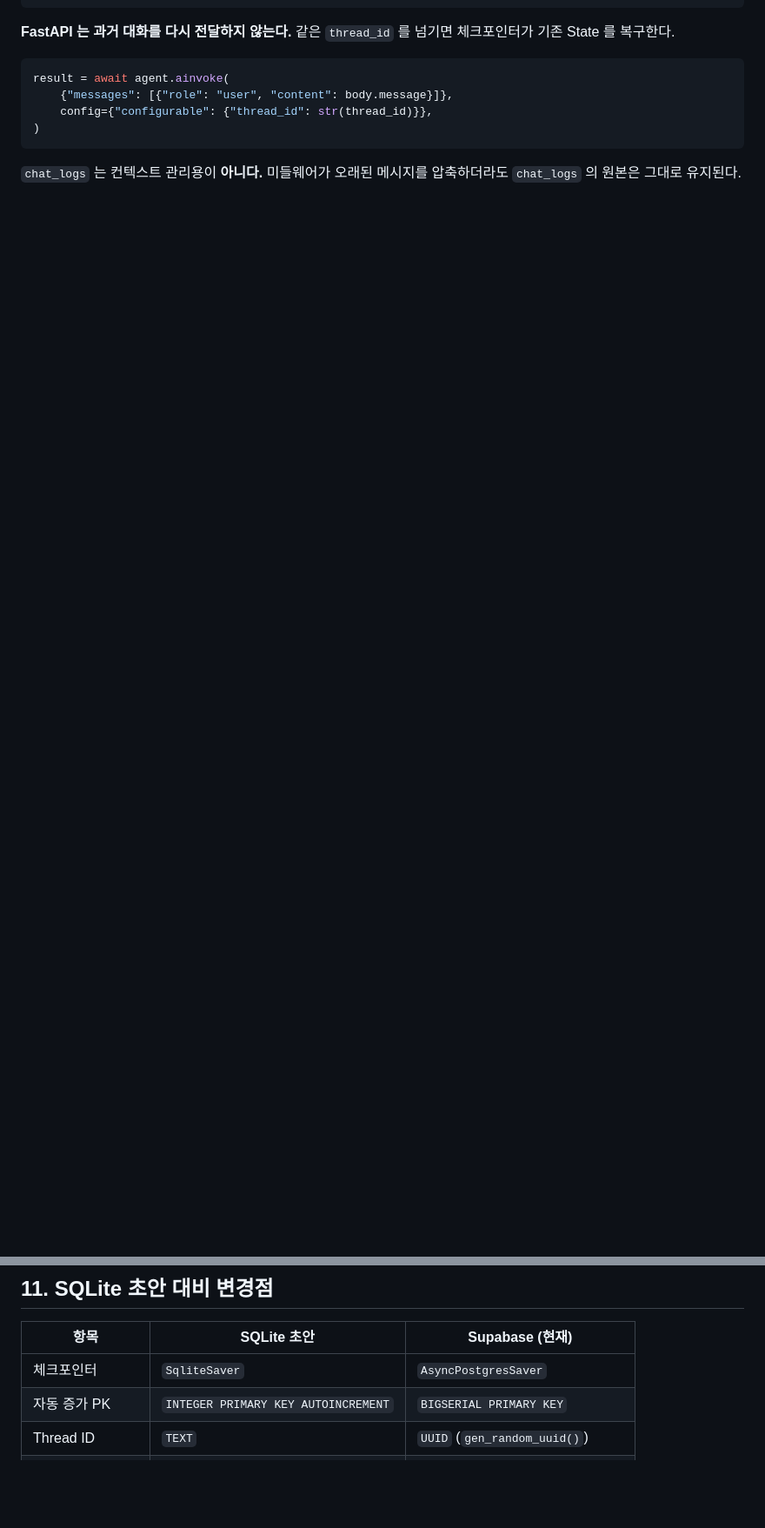
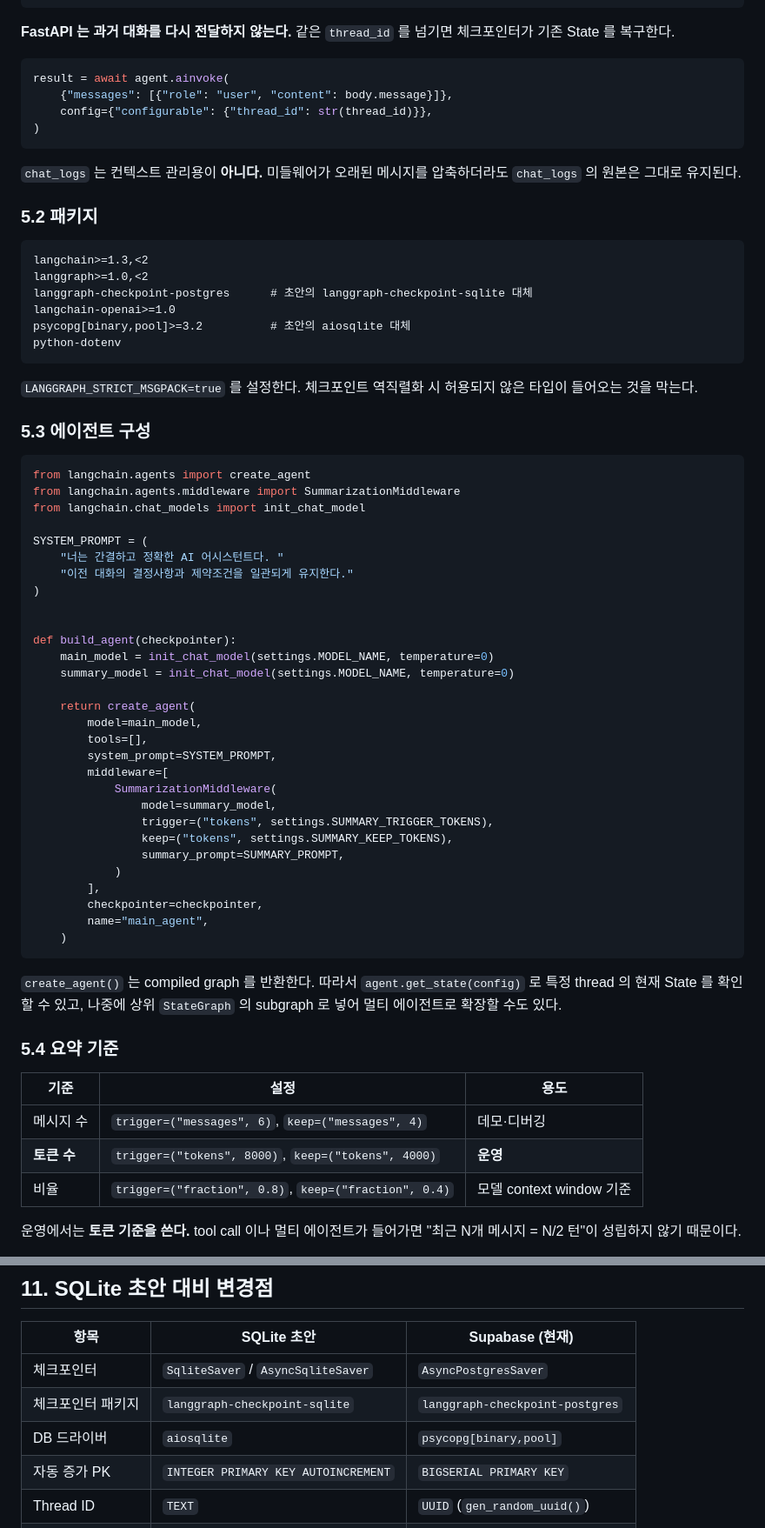
Before and after one commit to codyssey-ai/chatbot-api, a Markdown page: docs/API_SPEC.md, 2 parts joined by grey strips. Shown at 87% size. GitHub-like rendering; blank space fills up the shorter version.

````diff
--- a/docs/API_SPEC.md
+++ b/docs/API_SPEC.md
@@ -311,3 +313,67 @@ result = await agent.ainvoke(
 
 `chat_logs` 는 컨텍스트 관리용이 **아니다.** 미들웨어가 오래된 메시지를 압축하더라도
 `chat_logs` 의 원본은 그대로 유지된다.
+
+### 5.2 패키지
+
+```text
+langchain>=1.3,<2
+langgraph>=1.0,<2
+langgraph-checkpoint-postgres      # 초안의 langgraph-checkpoint-sqlite 대체
+langchain-openai>=1.0
+psycopg[binary,pool]>=3.2          # 초안의 aiosqlite 대체
+python-dotenv
+```
+
+`LANGGRAPH_STRICT_MSGPACK=true` 를 설정한다. 체크포인트 역직렬화 시 허용되지 않은
+타입이 들어오는 것을 막는다.
+
+### 5.3 에이전트 구성
+
+```python
+from langchain.agents import create_agent
+from langchain.agents.middleware import SummarizationMiddleware
+from langchain.chat_models import init_chat_model
+
+SYSTEM_PROMPT = (
+    "너는 간결하고 정확한 AI 어시스턴트다. "
+    "이전 대화의 결정사항과 제약조건을 일관되게 유지한다."
+)
+
+
+def build_agent(checkpointer):
+    main_model = init_chat_model(settings.MODEL_NAME, temperature=0)
+    summary_model = init_chat_model(settings.MODEL_NAME, temperature=0)
+
+    return create_agent(
+        model=main_model,
+        tools=[],
+        system_prompt=SYSTEM_PROMPT,
+        middleware=[
+            SummarizationMiddleware(
+                model=summary_model,
+                trigger=("tokens", settings.SUMMARY_TRIGGER_TOKENS),
+                keep=("tokens", settings.SUMMARY_KEEP_TOKENS),
+                summary_prompt=SUMMARY_PROMPT,
+            )
+        ],
+        checkpointer=checkpointer,
+        name="main_agent",
+    )
+```
+
+`create_agent()` 는 compiled graph 를 반환한다. 따라서 `agent.get_state(config)` 로
+특정 thread 의 현재 State 를 확인할 수 있고, 나중에 상위 `StateGraph` 의 subgraph 로
+넣어 멀티 에이전트로 확장할 수도 있다.
+
+### 5.4 요약 기준
+
+| 기준 | 설정 | 용도 |
+|---|---|---|
+| 메시지 수 | `trigger=("messages", 6)`, `keep=("messages", 4)` | 데모·디버깅 |
+| **토큰 수** | `trigger=("tokens", 8000)`, `keep=("tokens", 4000)` | **운영** |
+| 비율 | `trigger=("fraction", 0.8)`, `keep=("fraction", 0.4)` | 모델 context window 기준 |
+
+운영에서는 **토큰 기준을 쓴다.** tool call 이나 멀티 에이전트가 들어가면
+"최근 N개 메시지 = N/2 턴"이 성립하지 않기 때문이다.
+
@@ -571,7 +723,9 @@ Streamlit 은 인터랙션마다 스크립트를 위에서부터 재실행한다
 
 | 항목 | SQLite 초안 | Supabase (현재) |
 |---|---|---|
-| 체크포인터 | `SqliteSaver` | `AsyncPostgresSaver` |
+| 체크포인터 | `SqliteSaver` / `AsyncSqliteSaver` | `AsyncPostgresSaver` |
+| 체크포인터 패키지 | `langgraph-checkpoint-sqlite` | `langgraph-checkpoint-postgres` |
+| DB 드라이버 | `aiosqlite` | `psycopg[binary,pool]` |
 | 자동 증가 PK | `INTEGER PRIMARY KEY AUTOINCREMENT` | `BIGSERIAL PRIMARY KEY` |
 | Thread ID | `TEXT` | `UUID` (`gen_random_uuid()`) |
 | 시각 타입 | `DATETIME` | `TIMESTAMPTZ` |
````
Also changed, not shown: other parts of docs/API_SPEC.md (+106 -10 lines).
